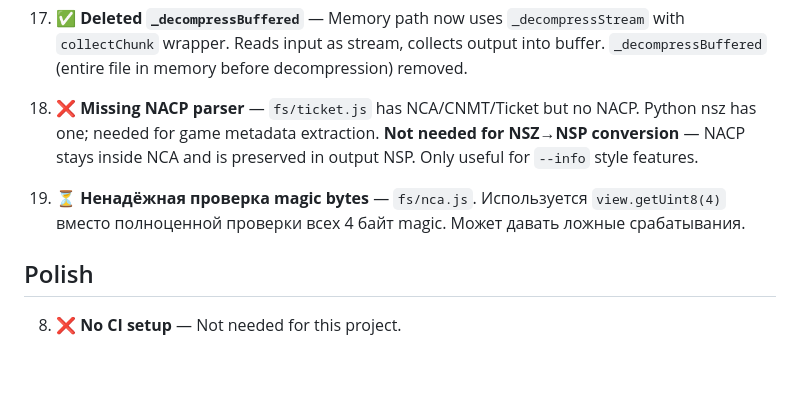
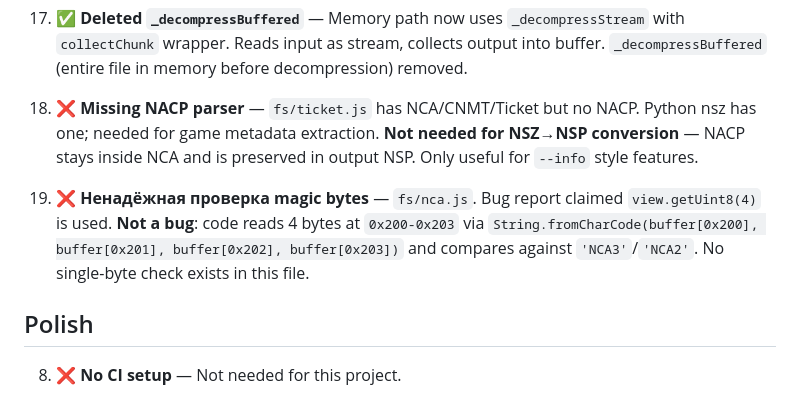
Before and after one commit to keks2293/nsz-js, a Markdown page: IMPROVEMENTS.md, the part around the change. Rendered like a GitHub page; blank space fills up the shorter version.

Commit message:
Mark magic bytes check as not a bug (full 4-byte check already in place)

```diff
--- a/IMPROVEMENTS.md
+++ b/IMPROVEMENTS.md
@@ -31,7 +31,7 @@ Prioritized areas for improvement identified 2026-05-30.
 
 7. ❌ **Missing NACP parser** — `fs/ticket.js` has NCA/CNMT/Ticket but no NACP. Python nsz has one; needed for game metadata extraction. **Not needed for NSZ→NSP conversion** — NACP stays inside NCA and is preserved in output NSP. Only useful for `--info` style features.
 
-9. ⏳ **Ненадёжная проверка magic bytes** — `fs/nca.js`. Используется `view.getUint8(4)` вместо полноценной проверки всех 4 байт magic. Может давать ложные срабатывания.
+9. ❌ **Ненадёжная проверка magic bytes** — `fs/nca.js`. Bug report claimed `view.getUint8(4)` is used. **Not a bug**: code reads 4 bytes at `0x200-0x203` via `String.fromCharCode(buffer[0x200], buffer[0x201], buffer[0x202], buffer[0x203])` and compares against `'NCA3'`/`'NCA2'`. No single-byte check exists in this file.
 
 
 ## Polish
```
